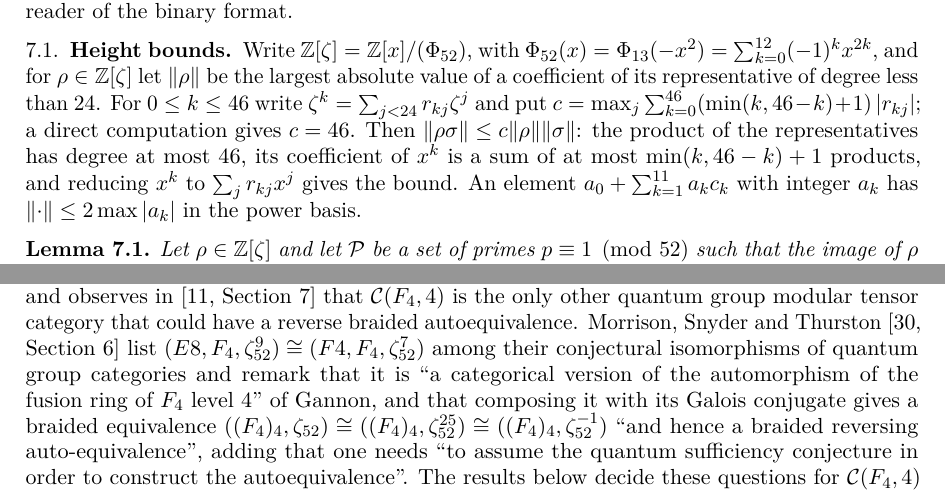
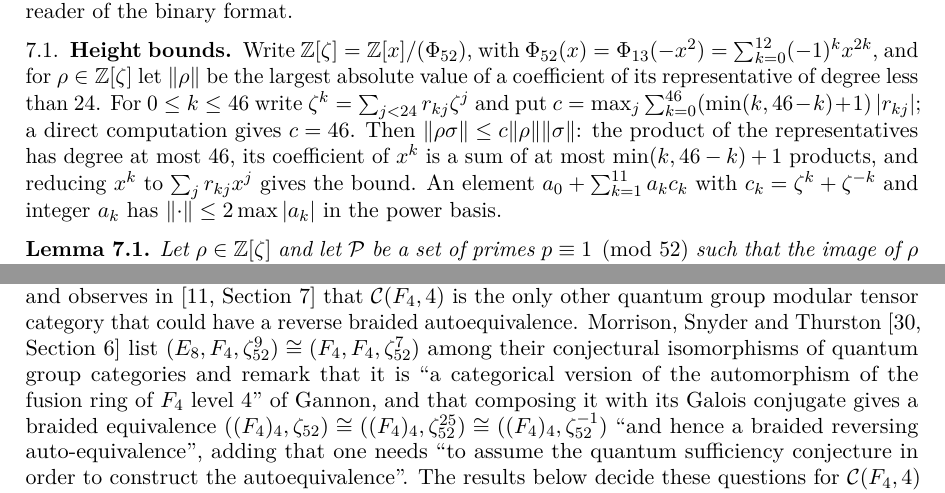
Before and after one commit to kim-em/f4_4, a LaTeX paper (paper/f4-fsymbols.tex): two parts of pages 17 and 20 of 33, joined at a grey line, cut so that both start at the same text. Compiled offline with pdfLaTeX.

Commit message:
doc: add a full stop, define c_k at first use and fix subscripts in a quoted isomorphism
Co-Authored-By: Claude Fable 5.2 <noreply@anthropic.com>

```diff
--- a/paper/f4-fsymbols.tex
+++ b/paper/f4-fsymbols.tex
@@ -1050,7 +1050,7 @@ $c=\max_j\sum_{k=0}^{46}(\min(k,46-k)+1)\,|r_{kj}|$; a direct computation gives
 $\norm{\rho\sigma}\le c\norm\rho\norm\sigma$: the product of the representatives has degree at most
 $46$, its coefficient of $x^k$ is a sum of at most $\min(k,46-k)+1$ products, and reducing $x^k$ to
 $\sum_jr_{kj}x^j$ gives the bound. An element
-$a_0+\sum_{k=1}^{11}a_kc_k$ with integer $a_k$ has $\norm\cdot\le2\max|a_k|$ in the power basis.
+$a_0+\sum_{k=1}^{11}a_kc_k$ with $c_k=\zeta^k+\zeta^{-k}$ and integer $a_k$ has $\norm\cdot\le2\max|a_k|$ in the power basis.
 
 \begin{lemma}\label{lem:height}
 Let $\rho\in\Z[\zeta]$ and let $\mathcal P$ be a set of primes $p\equiv1\pmod{52}$ such that the
@@ -1259,7 +1259,7 @@ exceptional auto-equivalence of $\mathcal C(\mathfrak f_4,4)$ remains completely
 (``exist'' refers to the fusion ring automorphism), and observes in~\cite[Section~7]{EdieMichell} that
 $\CF$ is the only other quantum group modular tensor category that could have a reverse braided
 autoequivalence. Morrison, Snyder and Thurston~\cite[Section~6]{MorrisonSnyderThurston} list
-$(E8,F_4,\zeta_{52}^9)\cong(F4,F_4,\zeta_{52}^7)$ among their conjectural isomorphisms of quantum group
+$(E_8,F_4,\zeta_{52}^9)\cong(F_4,F_4,\zeta_{52}^7)$ among their conjectural isomorphisms of quantum group
 categories and remark that it is ``a categorical version of the automorphism of the fusion ring of
 $F_4$ level~$4$'' of Gannon, and that composing it with its Galois conjugate gives a braided equivalence
 $((F_4)_4,\zeta_{52})\cong((F_4)_4,\zeta_{52}^{25})\cong((F_4)_4,\zeta_{52}^{-1})$ ``and hence a braided
```
Also changed, not shown: paper/f4-fsymbols.pdf, paper/f4-fsymbols.tex (2 more changed lines), 1 other file.
